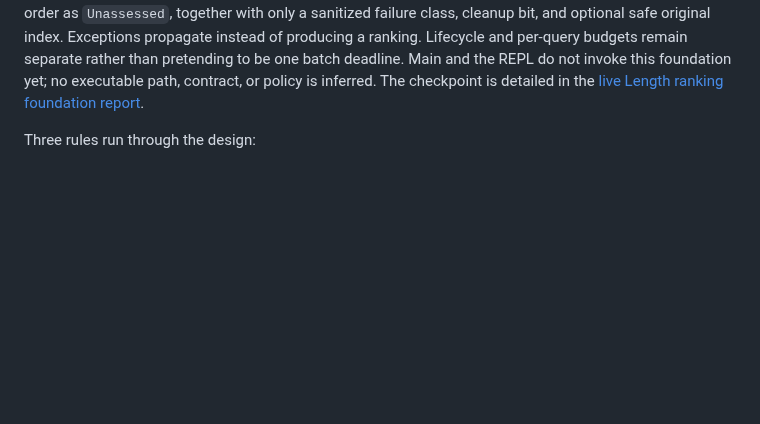
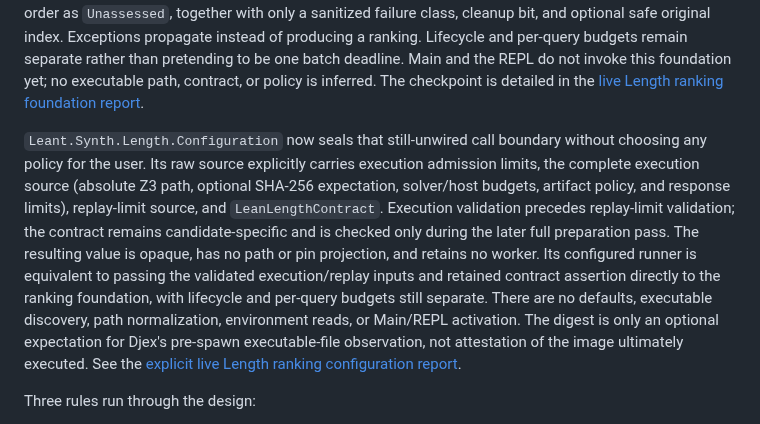
Before and after one commit to VladimirReshetnikov/Leant, a Markdown page: README.md, the part around the change. Rendered like a GitHub page; blank space fills up the shorter version.

```diff
--- a/README.md
+++ b/README.md
@@ -307,6 +307,23 @@ pretending to be one batch deadline. Main and the REPL do not invoke this
 foundation yet; no executable path, contract, or policy is inferred. The
 checkpoint is detailed in the
 [live Length ranking foundation report](docs/reports/2026-08-11-live-length-ranking-foundation.md).
+
+`Leant.Synth.Length.Configuration` now seals that still-unwired call boundary
+without choosing any policy for the user. Its raw source explicitly carries
+execution admission limits, the complete execution source (absolute Z3 path,
+optional SHA-256 expectation, solver/host budgets, artifact policy, and response
+limits), replay-limit source, and `LeanLengthContract`. Execution validation
+precedes replay-limit validation; the contract remains candidate-specific and
+is checked only during the later full preparation pass. The resulting value is
+opaque, has no path or pin projection, and retains no worker. Its configured
+runner is equivalent to passing the validated execution/replay inputs and
+retained contract assertion directly to the ranking foundation, with lifecycle
+and per-query budgets still separate. There are no
+defaults, executable discovery, path normalization, environment reads, or
+Main/REPL activation. The digest is only an optional expectation for Djex's
+pre-spawn executable-file observation, not attestation of the image ultimately
+executed. See the
+[explicit live Length ranking configuration report](docs/reports/2026-08-11-explicit-live-length-ranking-configuration.md).
 
 Three rules run through the design:
 
```
Also changed, not shown: docs/reports/2026-08-11-explicit-live-length-ranking-configuration.md (added, +57 -0 lines).
